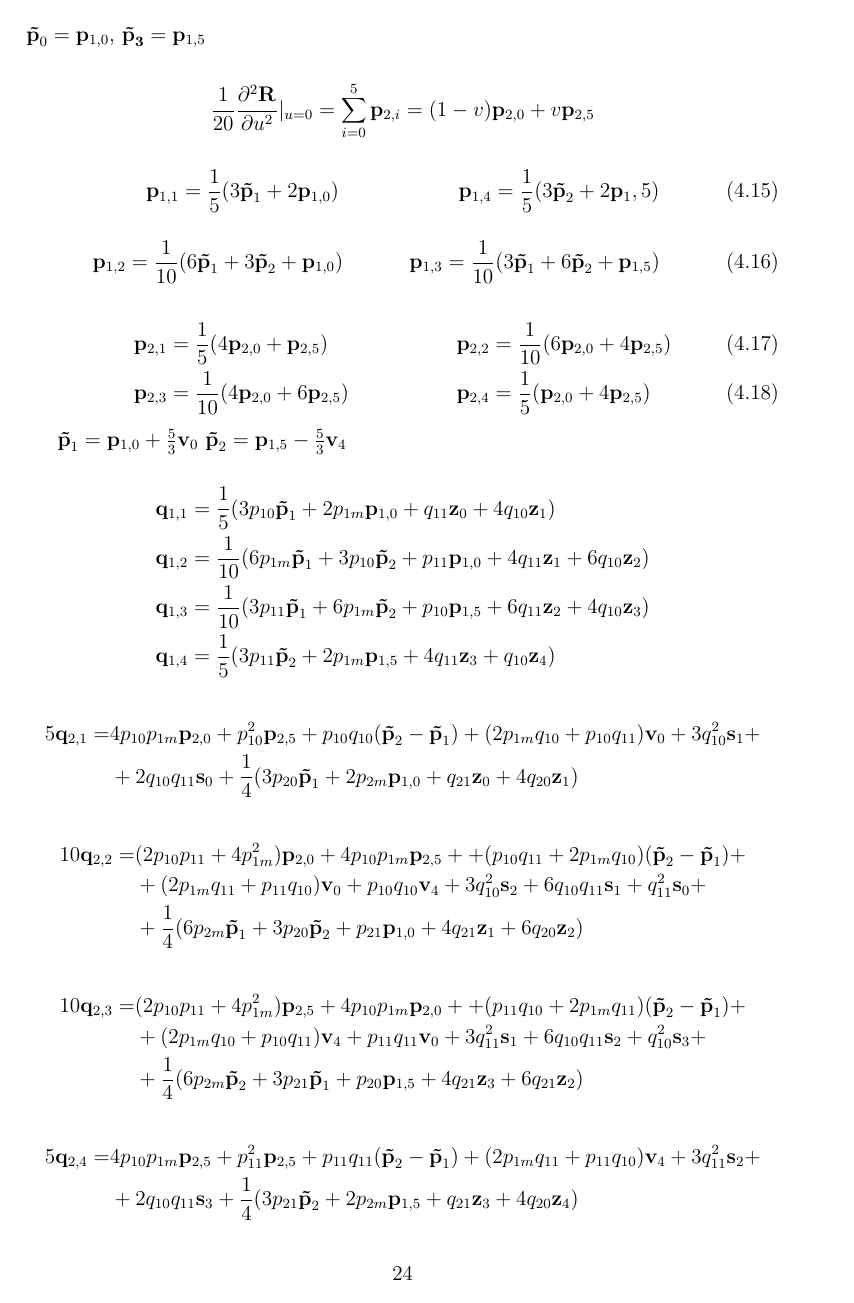
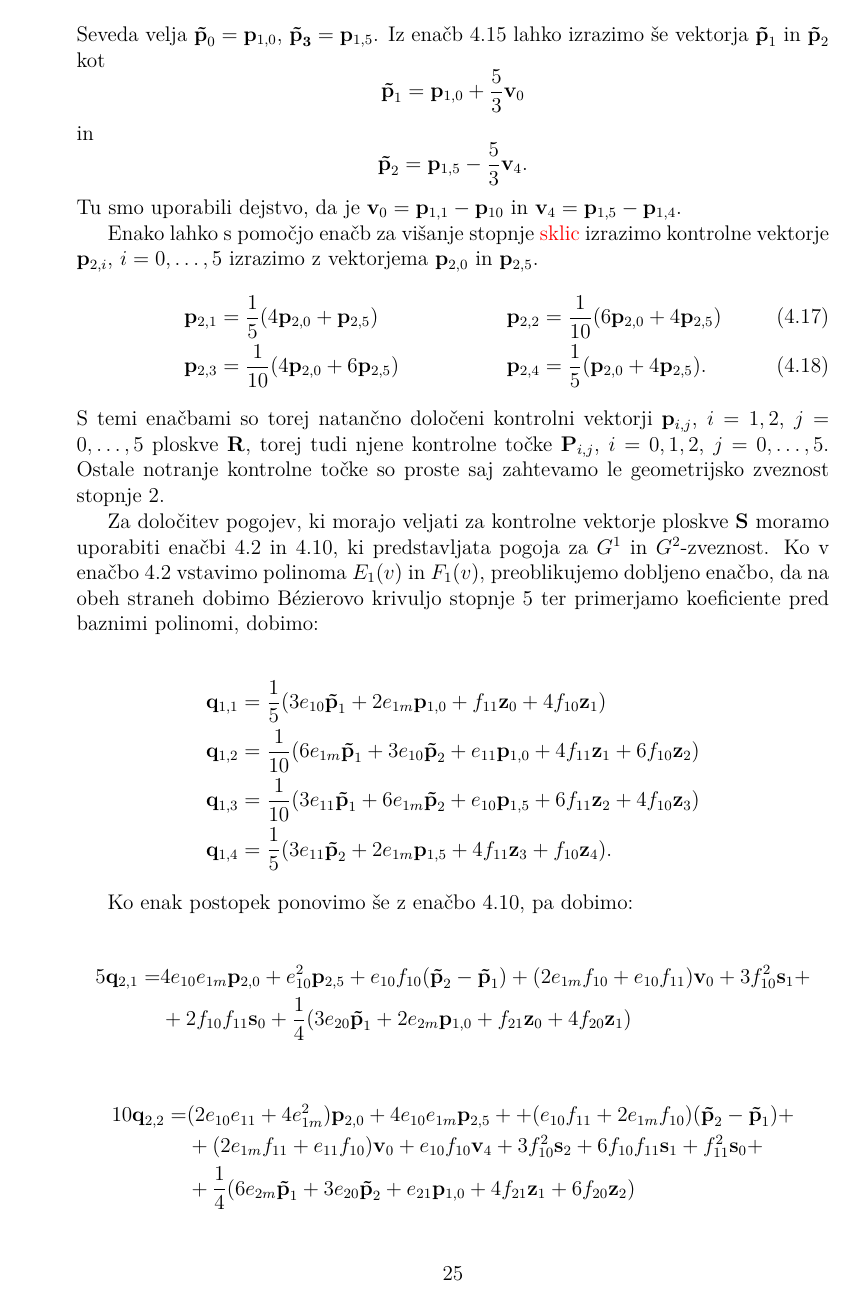
Before and after one commit to KatarinaCerne/Geometrijska-zveznost, a LaTeX document (magisterij.tex): page 26 of 34 before the commit and page 27 of 36 after it. The pictures show the PDF file magisterij.pdf that the author committed with the source.

Commit message:
do konca g2

```diff
--- a/magisterij.tex
+++ b/magisterij.tex
@@ -688,3 +696,5 @@ Tudi za Bézierove krivulje velja, da interpolirajo prvo in zadnjo kontrolno to
+\ddd{b}_i^{(k)}=\sum_{j=0}^n\ddd{b}_j{n \choose j}\frac{{k \choose i-j}}{{n+k \choose i}}.
+\end{align}
 
 V nadaljevanju, ko bomo preučevali geometrijsko zveznost Bézierovih ploskev
 iz tenzorskega produkta, bomo imeli opravka predvsem z odvodi Bézierovih krivulj
@@ -1726,4 +1773,5 @@ $e_{10}$, $f_{10}$, $e_{11}$ in $f_{11}$. \todo{glej primer g1}
-  &F_1(v)=q_{10}(1-v)+q_{11}v\\
-  &E_2(v)=p_{20}(1-v)^2+2p_{1m}v(1-v)+p_{21}v^2\\
-  &F_2(v)=q_{20}(1-v)+q_{21}v\\
+  &E_1(v)=e_{10}(1-v)^2+2e_{1m}v(1-v)+e_{11}v^2\\
+  &F_1(v)=f_{10}(1-v)+f_{11}v\\
+  &E_2(v)=e_{20}(1-v)^2+2e_{1m}v(1-v)+e_{21}v^2\\
+  &F_2(v)=f_{20}(1-v)+f_{21}v.\\
 \end{align*}
@@ -1737,2 +1789,3 @@ $\ddd{\tilde{p}}_0=\ddd{p}_{1,0}$, $\ddd{\tilde{p}_3}=\ddd{p}_{1,5}$
 \begin{align*}
 \frac{1}{20}\frac{\partial^2 \ddd{R}}{\partial u^2}|_{u=0}=\sum_{i=0}^5\ddd{p}_{2,i}
+=(1-v)\ddd{p}_{2,0}+v\ddd{p}_{2,5}.
@@ -1740,5 +1792,8 @@ $\ddd{\tilde{p}}_0=\ddd{p}_{1,0}$, $\ddd{\tilde{p}_3}=\ddd{p}_{1,5}$
 \end{align*}
 
+Kontrolne vektorje $\ddd{p}_{1,i}$, $i=0,\ldots,5$ lahko izrazimo z vektorji
+$\ddd{\tilde{p}}_i$ s pomočjo enačb za višanje stopnje Bézierjeve krivulje \todo{sklic}
+na naslednji način:
 \begin{align}\label{eq40}
 &\ddd{p}_{1,1}=\frac{1}{5}(3\ddd{\tilde{p}}_1+2\ddd{p}_{1,0})&&
 \ddd{p}_{1,4}=\frac{1}{5}(3\ddd{\tilde{p}}_2+2\ddd{p}_1,5)
@@ -1747,42 +1802,60 @@ $\ddd{\tilde{p}}_0=\ddd{p}_{1,0}$, $\ddd{\tilde{p}_3}=\ddd{p}_{1,5}$
 &\ddd{p}_{1,2}=\frac{1}{10}(6\ddd{\tilde{p}}_1+3\ddd{\tilde{p}}_2+\ddd{p}_{1,0})&&
 \ddd{p}_{1,3}=\frac{1}{10}(3\ddd{\tilde{p}}_1+6\ddd{\tilde{p}}_2+\ddd{p}_{1,5})
 \end{align}
-
+Seveda velja $\ddd{\tilde{p}}_0=\ddd{p}_{1,0}$, $\ddd{\tilde{p}_3}=\ddd{p}_{1,5}$.
+Iz enačb \ref{eq40} lahko izrazimo še vektorja $\ddd{\tilde{p}}_1$ in $\ddd{\tilde{p}}_2$ kot
+$$\ddd{\tilde{p}}_1=\ddd{p}_{1,0}+\frac{5}{3}\ddd{v}_0$$
+in
+$$\ddd{\tilde{p}}_2=\ddd{p}_{1,5}-\frac{5}{3}\ddd{v}_4.$$
+Tu smo uporabili dejstvo, da je $\ddd{v}_0=\ddd{p}_{1,1}-\ddd{p}_{10}$ in
+$\ddd{v}_4=\ddd{p}_{1,5}-\ddd{p}_{1,4}$.
+
+Enako lahko s pomočjo enačb za višanje stopnje \todo{sklic} izrazimo kontrolne vektorje
+$\ddd{p}_{2,i}$, $i=0,\ldots,5$ izrazimo z vektorjema $\ddd{p}_{2,0}$ in $\ddd{p}_{2,5}$.
 \begin{align}
 &\ddd{p}_{2,1}=\frac{1}{5}(4\ddd{p}_{2,0}+\ddd{p}_{2,5})&&
 \ddd{p}_{2,2}=\frac{1}{10}(6\ddd{p}_{2,0}+4\ddd{p}_{2,5})\\
 &\ddd{p}_{2,3}=\frac{1}{10}(4\ddd{p}_{2,0}+6\ddd{p}_{2,5})&&
-\ddd{p}_{2,4}=\frac{1}{5}(\ddd{p}_{2,0}+4\ddd{p}_{2,5})
+\ddd{p}_{2,4}=\frac{1}{5}(\ddd{p}_{2,0}+4\ddd{p}_{2,5}).
 \end{align}
-
-$\ddd{\tilde{p}}_1=\ddd{p}_{1,0}+\frac{5}{3}\ddd{v}_0$
-$\ddd{\tilde{p}}_2=\ddd{p}_{1,5}-\frac{5}{3}\ddd{v}_4$
+S temi enačbami so torej natančno določeni kontrolni vektorji $\ddd{p}_{i,j}$,
+$i=1,2$, $j=0,\ldots,5$ ploskve $\ddd{R}$, torej tudi njene kontrolne točke
+$\ddd{P}_{i,j}$, $i=0,1,2$, $j=0,\ldots,5$. Ostale notranje kontrolne točke so proste
+saj zahtevamo le geometrijsko zveznost stopnje 2.
+
+Za določitev pogojev, ki morajo veljati za kontrolne vektorje ploskve $\ddd{S}$ moramo
+uporabiti enačbi \ref{eq14} in \ref{eq35}, ki predstavljata pogoja za $G^1$ in $G^2$-zveznost.
+Ko v enačbo \ref{eq14} vstavimo polinoma $E_1(v)$ in $F_1(v)$, preoblikujemo dobljeno
+enačbo, da na obeh straneh dobimo Bézierovo krivuljo stopnje 5 ter primerjamo koeficiente
+pred baznimi polinomi, dobimo:
 
 \begin{align*}
-&\ddd{q}_{1,1}=\frac{1}{5}(3p_{10}\ddd{\tilde{p}}_1+2p_{1m}\ddd{p}_{1,0}+
-q_{11}\ddd{z}_0+4q_{10}\ddd{z}_1)\\
-&\ddd{q}_{1,2}=\frac{1}{10}(6p_{1m}\ddd{\tilde{p}}_1+3p_{10}\ddd{\tilde{p}}_2+
-p_{11}\ddd{p}_{1,0}+4q_{11}\ddd{z}_1+6q_{10}\ddd{z}_2)\\
-&\ddd{q}_{1,3}=\frac{1}{10}(3p_{11}\ddd{\tilde{p}}_1+6p_{1m}\ddd{\tilde{p}}_2+
-p_{10}\ddd{p}_{1,5}+6q_{11}\ddd{z}_2+4q_{10}\ddd{z}_3)\\
-&\ddd{q}_{1,4}=\frac{1}{5}(3p_{11}\ddd{\tilde{p}}_2+2p_{1m}\ddd{p}_{1,5}+
-4q_{11}\ddd{z}_3+q_{10}\ddd{z}_4)
+&\ddd{q}_{1,1}=\frac{1}{5}(3e_{10}\ddd{\tilde{p}}_1+2e_{1m}\ddd{p}_{1,0}+
+f_{11}\ddd{z}_0+4f_{10}\ddd{z}_1)\\
+&\ddd{q}_{1,2}=\frac{1}{10}(6e_{1m}\ddd{\tilde{p}}_1+3e_{10}\ddd{\tilde{p}}_2+
+e_{11}\ddd{p}_{1,0}+4f_{11}\ddd{z}_1+6f_{10}\ddd{z}_2)\\
+&\ddd{q}_{1,3}=\frac{1}{10}(3e_{11}\ddd{\tilde{p}}_1+6e_{1m}\ddd{\tilde{p}}_2+
+e_{10}\ddd{p}_{1,5}+6f_{11}\ddd{z}_2+4f_{10}\ddd{z}_3)\\
+&\ddd{q}_{1,4}=\frac{1}{5}(3e_{11}\ddd{\tilde{p}}_2+2e_{1m}\ddd{p}_{1,5}+
+4f_{11}\ddd{z}_3+f_{10}\ddd{z}_4).
 \end{align*}
 
+Ko enak postopek ponovimo še z enačbo \ref{eq35}, pa dobimo:
+
 \begin{align*}
-5\ddd{q}_{2,1}=&4p_{10}p_{1m}\ddd{p}_{2,0}+p_{10}^2\ddd{p}_{2,5}+p_{10}q_{10}(\ddd{\tilde{p}}_2-\ddd{\tilde{p}}_1)
-+(2p_{1m}q_{10}+p_{10}q_{11})\ddd{v}_0+3q_{10}^2\ddd{s}_1+\\
-&+2q_{10}q_{11}\ddd{s}_0+\frac{1}{4}(3p_{20}\ddd{\tilde{p}}_1+2p_{2m}\ddd{p}_{1,0}
-+q_{21}\ddd{z}_0+4q_{20}\ddd{z}_1)
+5\ddd{q}_{2,1}=&4e_{10}e_{1m}\ddd{p}_{2,0}+e_{10}^2\ddd{p}_{2,5}+e_{10}f_{10}(\ddd{\tilde{p}}_2-\ddd{\tilde{p}}_1)
++(2e_{1m}f_{10}+e_{10}f_{11})\ddd{v}_0+3f_{10}^2\ddd{s}_1+\\
+&+2f_{10}f_{11}\ddd{s}_0+\frac{1}{4}(3e_{20}\ddd{\tilde{p}}_1+2e_{2m}\ddd{p}_{1,0}
++f_{21}\ddd{z}_0+4f_{20}\ddd{z}_1)
 \end{align*}
 
 \begin{align*}
-10\ddd{q}_{2,2}=&(2p_{10}p_{11}+4p_{1m}^2)\ddd{p}_{2,0}+4p_{10}p_{1m}\ddd{p}_{2,5}+
-+(p_{10}q_{11}+2p_{1m}q_{10})(\ddd{\tilde{p}}_2-\ddd{\tilde{p}}_1)+\\
-&+(2p_{1m}q_{11}+p_{11}q_{10})\ddd{v}_0+p_{10}q_{10}\ddd{v}_4+3q_{10}^2\ddd{s}_2+
-6q_{10}q_{11}\ddd{s}_1+q_{11}^2\ddd{s}_0+\\
-&+\frac{1}{4}(6p_{2m}\ddd{\tilde{p}}_1+3p_{20}\ddd{\tilde{p}}_2+p_{21}\ddd{p}_{1,0}+
-4q_{21}\ddd{z}_1+6q_{20}\ddd{z}_2)
+10\ddd{q}_{2,2}=&(2e_{10}e_{11}+4e_{1m}^2)\ddd{p}_{2,0}+4e_{10}e_{1m}\ddd{p}_{2,5}+
++(e_{10}f_{11}+2e_{1m}f_{10})(\ddd{\tilde{p}}_2-\ddd{\tilde{p}}_1)+\\
+&+(2e_{1m}f_{11}+e_{11}f_{10})\ddd{v}_0+e_{10}f_{10}\ddd{v}_4+3f_{10}^2\ddd{s}_2+
+6f_{10}f_{11}\ddd{s}_1+f_{11}^2\ddd{s}_0+\\
+&+\frac{1}{4}(6e_{2m}\ddd{\tilde{p}}_1+3e_{20}\ddd{\tilde{p}}_2+e_{21}\ddd{p}_{1,0}+
+4f_{21}\ddd{z}_1+6f_{20}\ddd{z}_2)
 \end{align*}
 
 \begin{align*}
@@ -1798,8 +1871,14 @@ p_{10}\ddd{p}_{1,5}+6q_{11}\ddd{z}_2+4q_{10}\ddd{z}_3)\\
   5\ddd{q}_{2,4}=&4p_{10}p_{1m}\ddd{p}_{2,5}+p_{11}^2\ddd{p}_{2,5}+p_{11}q_{11}(\ddd{\tilde{p}}_2-\ddd{\tilde{p}}_1)
   +(2p_{1m}q_{11}+p_{11}q_{10})\ddd{v}_4+3q_{11}^2\ddd{s}_2+\\
   &+2q_{10}q_{11}\ddd{s}_3+\frac{1}{4}(3p_{21}\ddd{\tilde{p}}_2+2p_{2m}\ddd{p}_{1,5}
-  +q_{21}\ddd{z}_3+4q_{20}\ddd{z}_4)
+  +q_{21}\ddd{z}_3+4q_{20}\ddd{z}_4).
 \end{align*}
+
+Parametra $p_{1m}$ in $p_{2m}$ sta prosta. Po izbiri parametrov so točno določeni še
+kontrolni vektorji $\ddd{q}_{i,j}$, $i=1,2$, $j=0,\ldots,5$ ploskve $\ddd{S}$,
+oziroma kontrolne točke $\ddd{Q}_{i,j}$, $i=0,1,2$, $j=0,\ldots,5$.
+
+\todo{drugi možen pristop? če nista prosta p1m in p2m ampak projekcija enega od vektorjev?}
 
 %%%%%%%%%%%%%%%%%%%%%%%%%%%%%%%%%%%%%%%%%%%%%%%%%%%%%%%%%%%%%%%%%%%%%%%%%%%%%%%%%%%%%%%%%%%%%%%%%%%%%%%%%%%%%%%
 %%%%%%%%%%%%%%%%%%%%%%%%%%%%%%%%%%%%%%%%%%%%%%%%%%%%%%%%%%%%%%%%%%%%%%%%%%%%%%%%%%%%%%%%%%%%%%%%%%%%
```
Also changed, not shown: magisterij.pdf, magisterij.tex (70 more changed lines).
